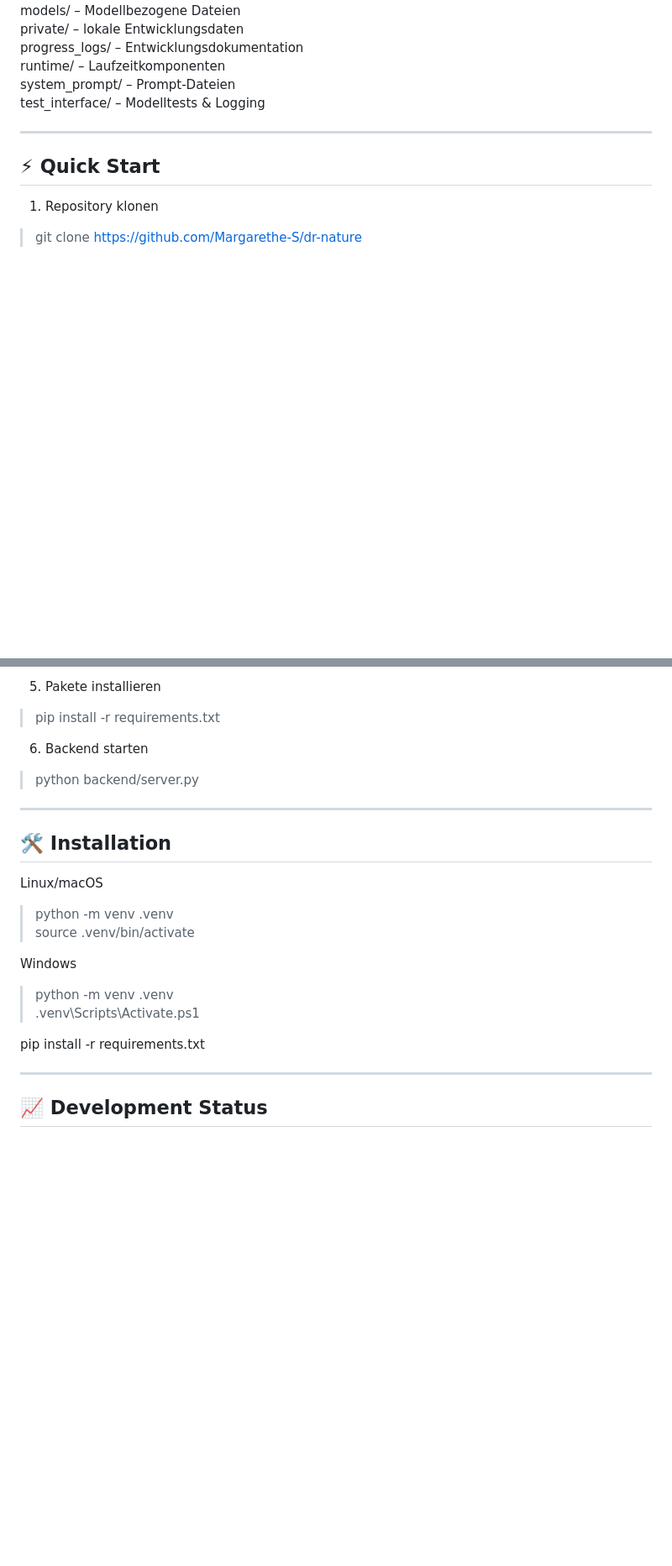
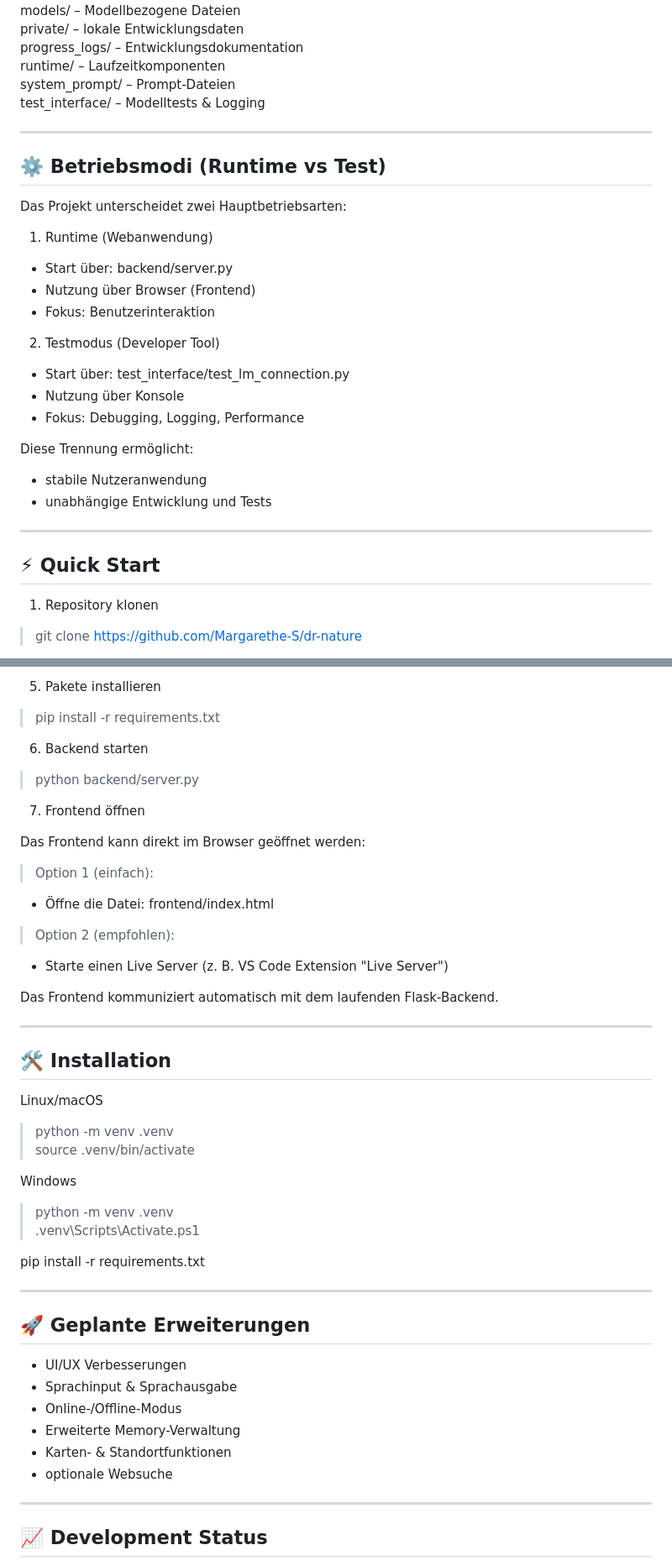
Before and after one commit to Margarethe-S/dr-nature, a Markdown page: README_de.md, 2 parts joined by grey strips. Shown at 84% size. Drawn GitHub-style; blank space fills up the shorter version.

```diff
--- a/README_de.md
+++ b/README_de.md
@@ -198,6 +252,27 @@ test_interface/ – Modelltests & Logging
 
 ---
 
+## ⚙️ Betriebsmodi (Runtime vs Test)
+
+Das Projekt unterscheidet zwei Hauptbetriebsarten:
+
+1. Runtime (Webanwendung)
+- Start über: backend/server.py
+- Nutzung über Browser (Frontend)
+- Fokus: Benutzerinteraktion
+
+2. Testmodus (Developer Tool)
+- Start über: test_interface/test_lm_connection.py
+- Nutzung über Konsole
+- Fokus: Debugging, Logging, Performance
+
+Diese Trennung ermöglicht:
+- stabile Nutzeranwendung
+- unabhängige Entwicklung und Tests
+
+
+---
+
 ## ⚡ Quick Start
 
 1. Repository klonen
@@ -228,6 +303,19 @@ test_interface/ – Modelltests & Logging
 
 >python backend/server.py
 
+7. Frontend öffnen
+
+Das Frontend kann direkt im Browser geöffnet werden:
+
+>Option 1 (einfach):
+- Öffne die Datei: frontend/index.html
+
+>Option 2 (empfohlen):
+- Starte einen Live Server (z. B. VS Code Extension "Live Server")
+
+Das Frontend kommuniziert automatisch mit dem laufenden Flask-Backend.
+
+
 ---
 
 ## 🛠 Installation
@@ -243,6 +331,18 @@ Windows
 .venv\Scripts\Activate.ps1
 
 pip install -r requirements.txt
+
+---
+
+## 🚀 Geplante Erweiterungen
+
+- UI/UX Verbesserungen
+- Sprachinput & Sprachausgabe
+- Online-/Offline-Modus
+- Erweiterte Memory-Verwaltung
+- Karten- & Standortfunktionen
+- optionale Websuche
+
 
 ---
 
```
Also changed, not shown: other parts of README_de.md (+54 -0 lines), README.md (+94 -1 lines).
